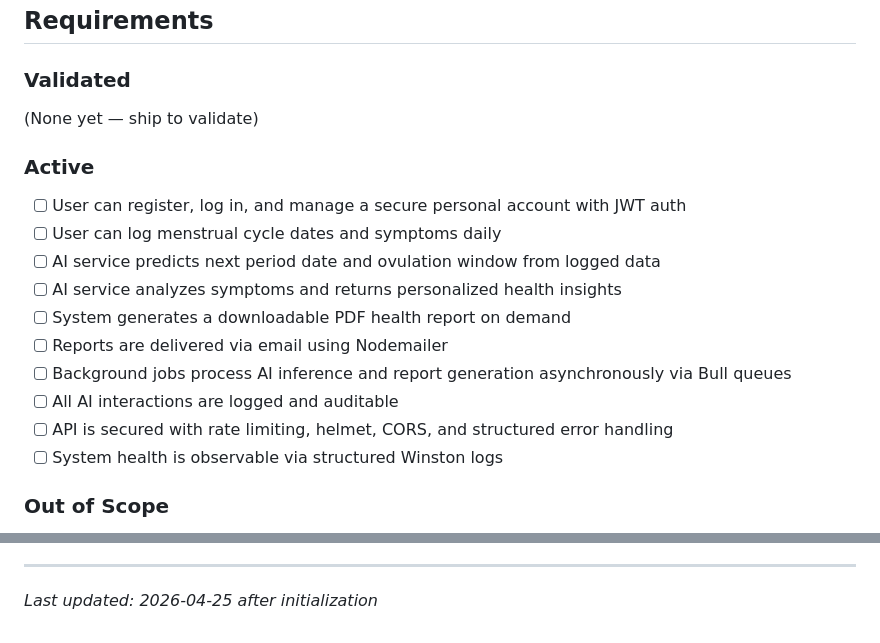
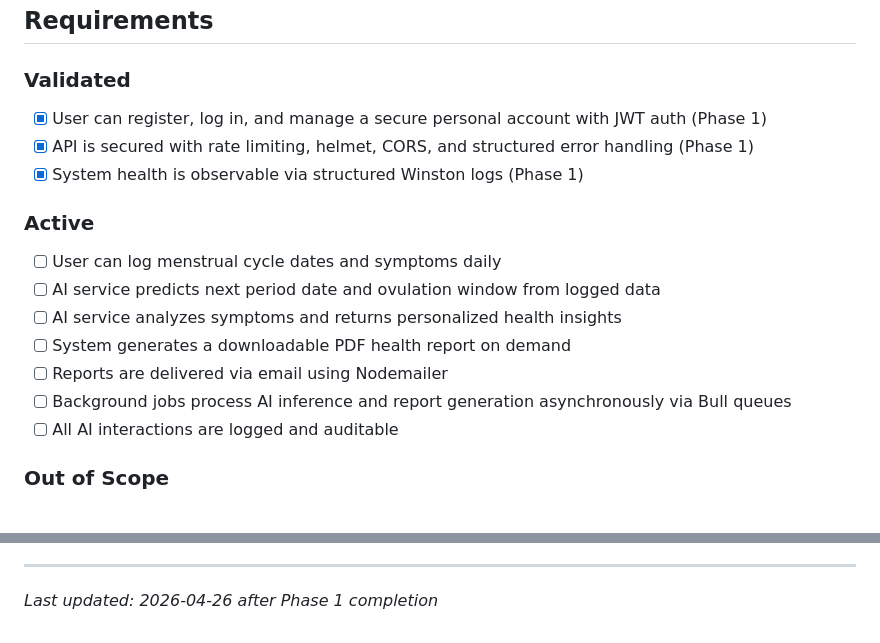
Before and after one commit to ShristiC7/Lunara-AI-, a Markdown page: .planning/PROJECT.md, 2 parts joined by grey strips. Drawn GitHub-style.

Commit message:
docs(phase-01): evolve PROJECT.md after phase completion

```diff
--- a/.planning/PROJECT.md
+++ b/.planning/PROJECT.md
@@ -12,11 +12,12 @@ An individual woman can log her cycle and symptoms and receive accurate AI-power
 
 ### Validated
 
-(None yet — ship to validate)
+- [x] User can register, log in, and manage a secure personal account with JWT auth (Phase 1)
+- [x] API is secured with rate limiting, helmet, CORS, and structured error handling (Phase 1)
+- [x] System health is observable via structured Winston logs (Phase 1)
 
 ### Active
 
-- [ ] User can register, log in, and manage a secure personal account with JWT auth
 - [ ] User can log menstrual cycle dates and symptoms daily
 - [ ] AI service predicts next period date and ovulation window from logged data
 - [ ] AI service analyzes symptoms and returns personalized health insights
@@ -24,8 +25,6 @@ An individual woman can log her cycle and symptoms and receive accurate AI-power
 - [ ] Reports are delivered via email using Nodemailer
 - [ ] Background jobs process AI inference and report generation asynchronously via Bull queues
 - [ ] All AI interactions are logged and auditable
-- [ ] API is secured with rate limiting, helmet, CORS, and structured error handling
-- [ ] System health is observable via structured Winston logs
 
 ### Out of Scope
 
@@ -87,4 +86,4 @@ This document evolves at phase transitions and milestone boundaries.
 4. Update Context with current state
 
 ---
-*Last updated: 2026-04-25 after initialization*
+*Last updated: 2026-04-26 after Phase 1 completion*
```
